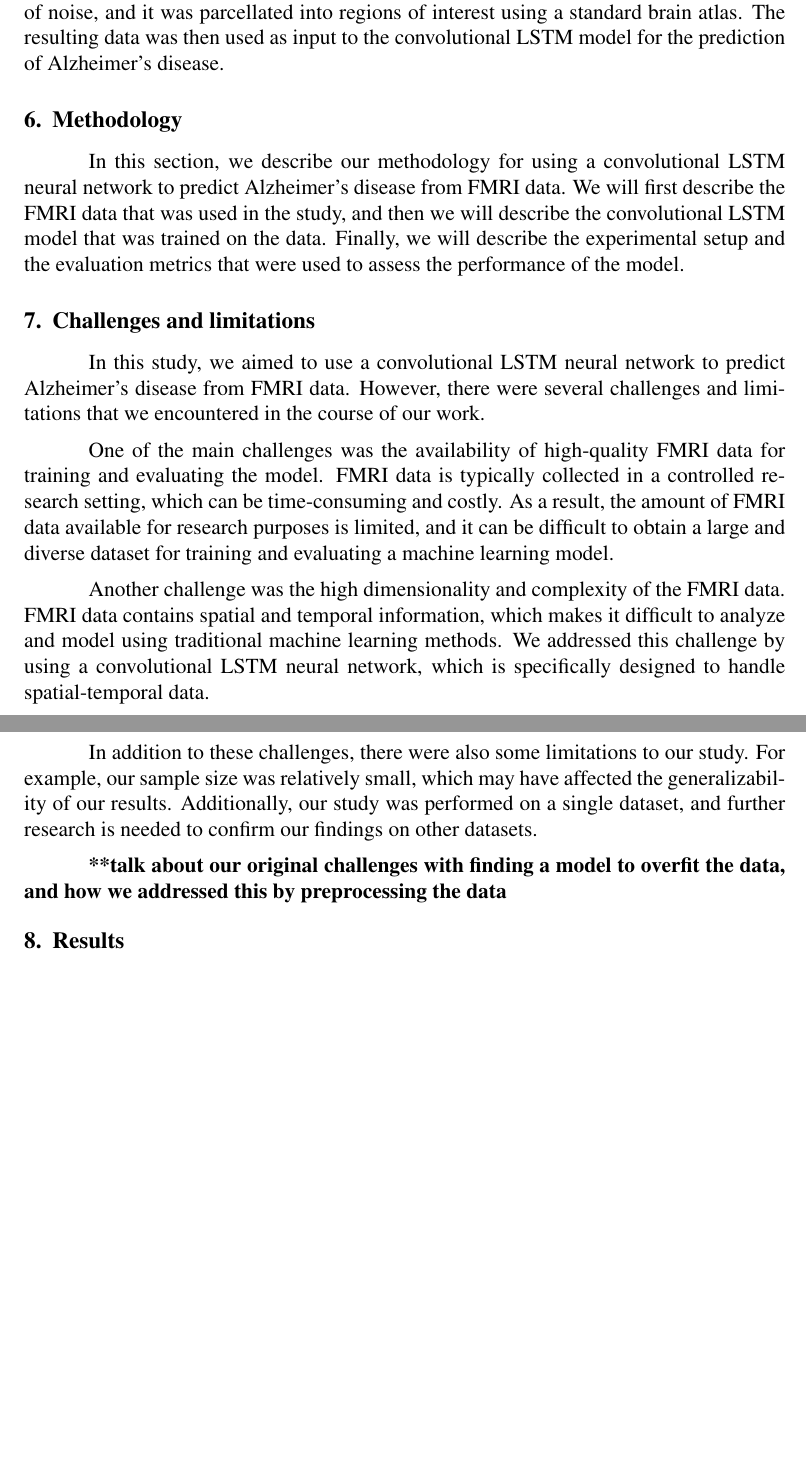
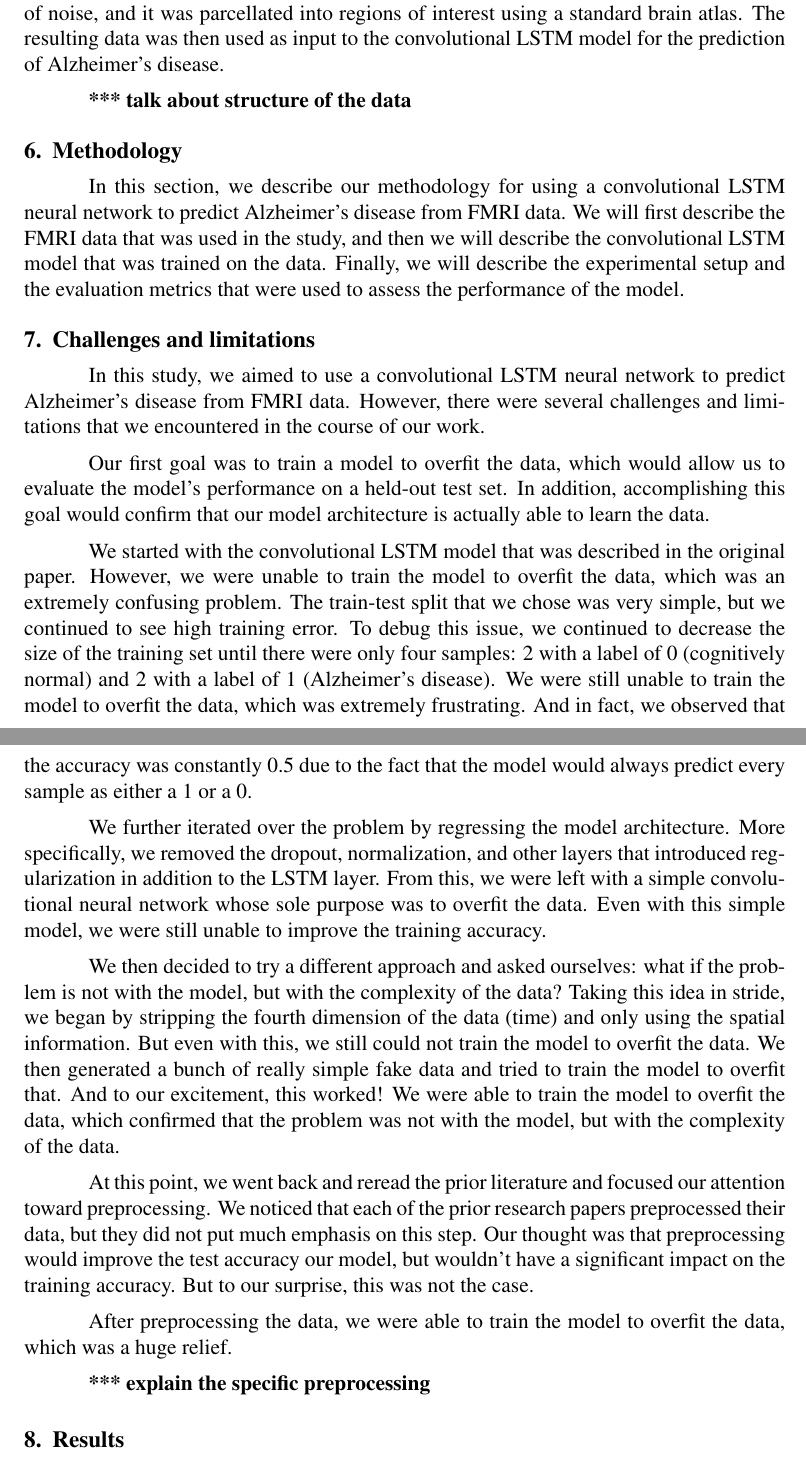
Before and after one commit to jfw225/ai-practicum, a LaTeX document (report/report.tex): two parts of pages 3 and 4 of 7, joined at a grey line, cut so that both start at the same text, the shorter picture padded with empty space. Compiled offline with pdfLaTeX.

Commit message:
added more about challenges and limitations

```diff
--- a/report/report.tex
+++ b/report/report.tex
@@ -127,6 +127,8 @@
 
 	The FMRI data in the ADNI dataset was collected using a 3T MRI scanner and a standard blood-oxygen-level-dependent (BOLD) contrast. The data consists of fMRI time series data, which contains information about the spatial and temporal patterns of brain activity. The data was preprocessed to correct for motion artifacts and other sources of noise, and it was parcellated into regions of interest using a standard brain atlas. The resulting data was then used as input to the convolutional LSTM model for the prediction of Alzheimer's disease.
 
+	\textbf{*** talk about structure of the data}
+
 	\section{Methodology}
 
 	In this section, we describe our methodology for using a convolutional LSTM neural network to predict Alzheimer's disease from FMRI data. We will first describe the FMRI data that was used in the study, and then we will describe the convolutional LSTM model that was trained on the data. Finally, we will describe the experimental setup and the evaluation metrics that were used to assess the performance of the model.
@@ -135,14 +137,20 @@
 
 	In this study, we aimed to use a convolutional LSTM neural network to predict Alzheimer's disease from FMRI data. However, there were several challenges and limitations that we encountered in the course of our work.
 
-	One of the main challenges was the availability of high-quality FMRI data for training and evaluating the model. FMRI data is typically collected in a controlled research setting, which can be time-consuming and costly. As a result, the amount of FMRI data available for research purposes is limited, and it can be difficult to obtain a large and diverse dataset for training and evaluating a machine learning model.
+	Our first goal was to train a model to overfit the data, which would allow us to evaluate the model's performance on a held-out test set. In addition, accomplishing this goal would confirm that our model architecture is actually able to learn the data.
 
-	Another challenge was the high dimensionality and complexity of the FMRI data. FMRI data contains spatial and temporal information, which makes it difficult to analyze and model using traditional machine learning methods. We addressed this challenge by using a convolutional LSTM neural network, which is specifically designed to handle spatial-temporal data.
+	We started with the convolutional LSTM model that was described in the original paper. However, we were unable to train the model to overfit the data, which was an extremely confusing problem. The train-test split that we chose was very simple, but we continued to see high training error. To debug this issue, we continued to decrease the size of the training set until there were only four samples: 2 with a label of 0 (cognitively normal) and 2 with a label of 1 (Alzheimer's disease). We were still unable to train the model to overfit the data, which was extremely frustrating. And in fact, we observed that the accuracy was constantly 0.5 due to the fact that the model would always predict every sample as either a 1 or a 0.
 
-	In addition to these challenges, there were also some limitations to our study. For example, our sample size was relatively small, which may have affected the generalizability of our results. Additionally, our study was performed on a single dataset, and further research is needed to confirm our findings on other datasets.
+	We further iterated over the problem by regressing the model architecture. More specifically, we removed the dropout, normalization, and other layers that introduced regularization in addition to the LSTM layer. From this, we
+	were left with a simple convolutional neural network whose sole purpose was to overfit the data. Even with this simple model, we were still unable to improve the training accuracy.
 
-	\textbf{**talk about our original challenges with finding a model to overfit the data, and how we addressed this by preprocessing the data}
+	We then decided to try a different approach and asked ourselves: what if the problem is not with the model, but with the complexity of the data? Taking this idea in stride, we began by stripping the fourth dimension of the data (time) and only using the spatial information. But even with this, we still could not train the model to overfit the data. We then generated a bunch of really simple fake data and tried to train the model to overfit that. And to our excitement, this worked! We were able to train the model to overfit the data, which confirmed that the problem was not with the model, but with the complexity of the data.
 
+	At this point, we went back and reread the prior literature and focused our attention toward preprocessing. We noticed that each of the prior research papers preprocessed their data, but they did not put much emphasis on this step. Our thought was that preprocessing would improve the test accuracy our model, but wouldn't have a significant impact on the training accuracy. But to our surprise, this was not the case.
+
+	After preprocessing the data, we were able to train the model to overfit the data, which was a huge relief.
+
+	\textbf{*** explain the specific preprocessing}
 	\section{Results}
 
 	In this section, we present the results of our study on using a convolutional LSTM neural network to predict Alzheimer's disease from FMRI data. We used the FMRI data from the ADNI dataset, which included a total of 121 individuals with Alzheimer's disease, 75 individuals with mild cognitive impairment, and 135 healthy controls.
```
Also changed, not shown: report/report.pdf, 5 other files.
